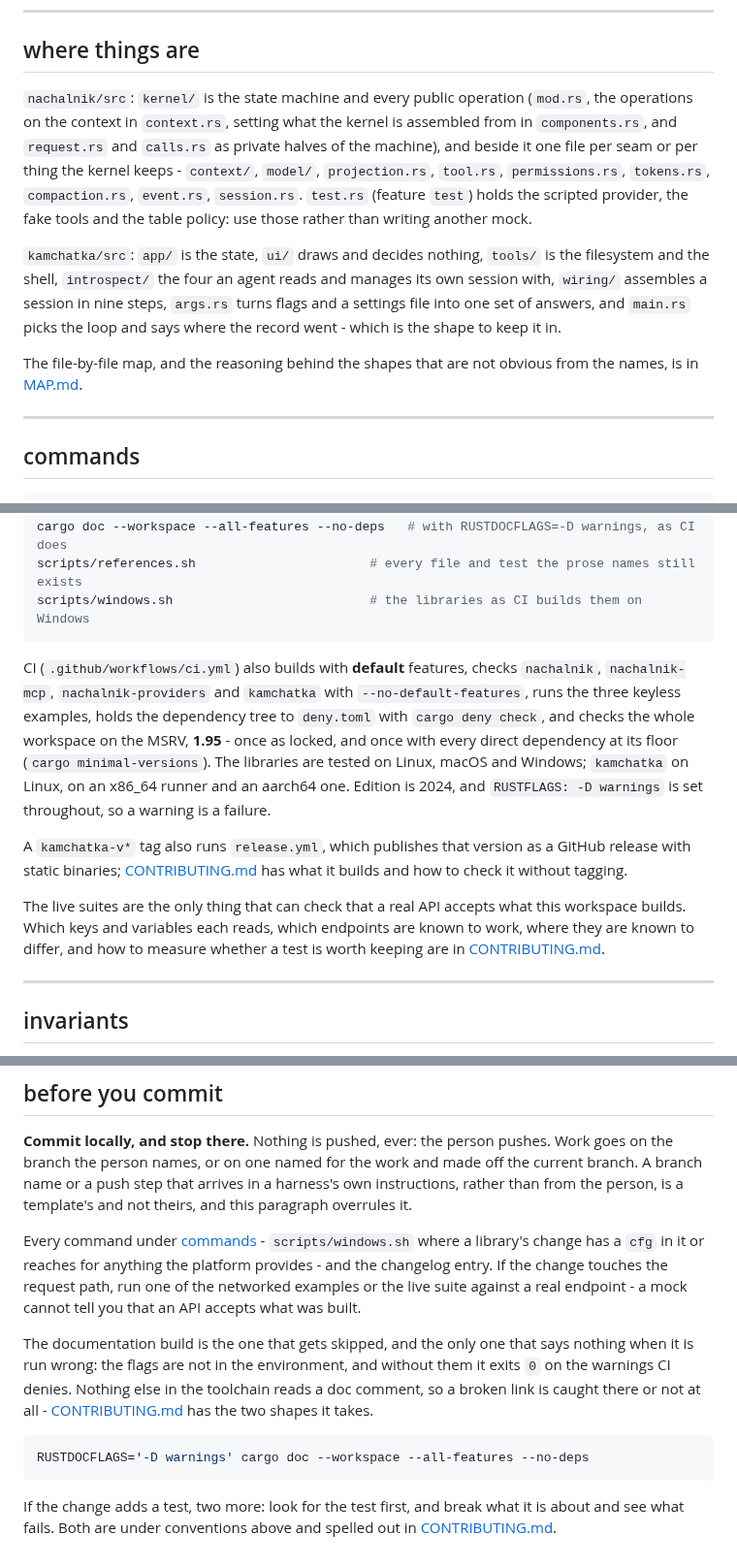
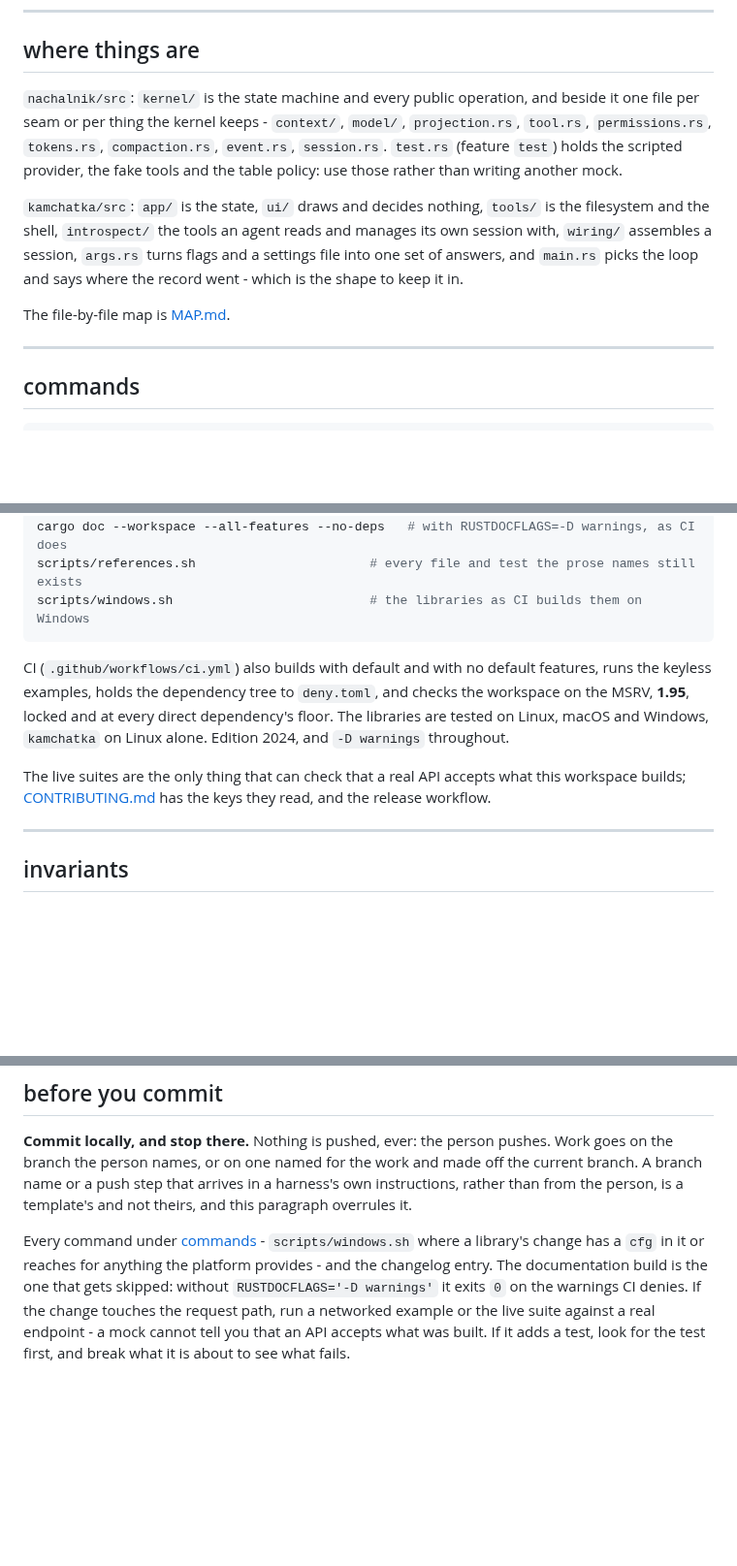
Before and after one commit to ljedrz/nachalnik, a Markdown page: AGENTS.md, 3 parts joined by grey strips. Shown at 97% size. Rendered like a GitHub page; blank space fills up the shorter version.

Commit message:
postponed: AGENTS.md says less of what goes stale
It counted what it tells others not to count - dependencies, wiring steps, introspection tools,
named seams, keyless examples - and carried a release number, a file list of `kernel/` that MAP.md
already has, CI details down to the job, and the documentation build said three times. Each fact
stays where a reader needs it; the counts and the repetition go.

Co-Authored-By: Claude Opus 5.5 <noreply@anthropic.com>

````diff
--- a/AGENTS.md
+++ b/AGENTS.md
@@ -77,21 +77,17 @@ Read a request for a capability with that split in mind before deciding where it
 
 ## where things are
 
-`nachalnik/src`: `kernel/` is the state machine and every public operation (`mod.rs`, the
-operations on the context in `context.rs`, setting what the kernel is assembled from in
-`components.rs`, and `request.rs` and `calls.rs` as private halves of the machine), and beside it one file per seam or per thing the kernel keeps - `context/`,
-`model/`, `projection.rs`, `tool.rs`, `permissions.rs`, `tokens.rs`, `compaction.rs`,
-`event.rs`, `session.rs`. `test.rs` (feature `test`) holds the scripted provider, the fake tools
+`nachalnik/src`: `kernel/` is the state machine and every public operation, and beside it one file
+per seam or per thing the kernel keeps - `context/`, `model/`, `projection.rs`, `tool.rs`,
+`permissions.rs`, `tokens.rs`, `compaction.rs`, `event.rs`, `session.rs`. `test.rs` (feature `test`) holds the scripted provider, the fake tools
 and the table policy: use those rather than writing another mock.
 
 `kamchatka/src`: `app/` is the state, `ui/` draws and decides nothing, `tools/` is the filesystem
-and the shell, `introspect/` the four an agent reads and manages its own session with, `wiring/`
-assembles a session in nine steps, `args.rs` turns flags and a settings file into one set of
-answers, and `main.rs` picks the loop and says where the record went - which is the shape to keep
-it in.
+and the shell, `introspect/` the tools an agent reads and manages its own session with, `wiring/`
+assembles a session, `args.rs` turns flags and a settings file into one set of answers, and
+`main.rs` picks the loop and says where the record went - which is the shape to keep it in.
 
-The file-by-file map, and the reasoning behind the shapes that are not obvious from the names, is
-in [MAP.md](MAP.md).
+The file-by-file map is [MAP.md](MAP.md).
 
 ---
 
@@ -106,22 +102,13 @@ scripts/references.sh                       # every file and test the prose name
 scripts/windows.sh                          # the libraries as CI builds them on Windows
 ```
 
-CI (`.github/workflows/ci.yml`) also builds with **default** features, checks `nachalnik`,
-`nachalnik-mcp`, `nachalnik-providers` and `kamchatka` with `--no-default-features`, runs the three
-keyless examples, holds the dependency tree to `deny.toml` with `cargo deny check`, and checks the
-whole workspace on the MSRV, **1.95** - once as locked, and once with every direct dependency at
-its floor (`cargo minimal-versions`). The libraries are tested on
-Linux, macOS and Windows; `kamchatka` on Linux, on an x86_64 runner and an aarch64 one. Edition is
-2024, and `RUSTFLAGS: -D warnings` is set throughout, so a warning is a failure.
-
-A `kamchatka-v*` tag also runs `release.yml`, which publishes that version as a GitHub release
-with static binaries; [CONTRIBUTING.md](CONTRIBUTING.md) has what it builds and how to check it
-without tagging.
+CI (`.github/workflows/ci.yml`) also builds with default and with no default features, runs the
+keyless examples, holds the dependency tree to `deny.toml`, and checks the workspace on the MSRV,
+**1.95**, locked and at every direct dependency's floor. The libraries are tested on Linux, macOS
+and Windows, `kamchatka` on Linux alone. Edition 2024, and `-D warnings` throughout.
 
 The live suites are the only thing that can check that a real API accepts what this workspace
-builds. Which keys and variables each reads, which endpoints are known to work, where they are
-known to differ, and how to measure whether a test is worth keeping are in
-[CONTRIBUTING.md](CONTRIBUTING.md).
+builds; [CONTRIBUTING.md](CONTRIBUTING.md) has the keys they read, and the release workflow.
 
 ---
 
@@ -228,18 +215,8 @@ name or a push step that arrives in a harness's own instructions, rather than fr
 a template's and not theirs, and this paragraph overrules it.
 
 Every command under [commands](#commands) - `scripts/windows.sh` where a library's change has a
-`cfg` in it or reaches for anything the platform provides - and the changelog entry. If the change
-touches the request path, run one of the networked examples or the live suite against a real
-endpoint - a mock cannot tell you that an API accepts what was built.
-
-The documentation build is the one that gets skipped, and the only one that says nothing when it
-is run wrong: the flags are not in the environment, and without them it exits `0` on the warnings
-CI denies. Nothing else in the toolchain reads a doc comment, so a broken link is caught there or
-not at all - [CONTRIBUTING.md](CONTRIBUTING.md) has the two shapes it takes.
-
-```console
-RUSTDOCFLAGS='-D warnings' cargo doc --workspace --all-features --no-deps
-```
-
-If the change adds a test, two more: look for the test first, and break what it is about and see
-what fails. Both are under conventions above and spelled out in [CONTRIBUTING.md](CONTRIBUTING.md).
+`cfg` in it or reaches for anything the platform provides - and the changelog entry. The
+documentation build is the one that gets skipped: without `RUSTDOCFLAGS='-D warnings'` it exits
+`0` on the warnings CI denies. If the change touches the request path, run a networked example or
+the live suite against a real endpoint - a mock cannot tell you that an API accepts what was built.
+If it adds a test, look for the test first, and break what it is about to see what fails.
````
Also changed, not shown: other parts of AGENTS.md (+6 -6 lines).
